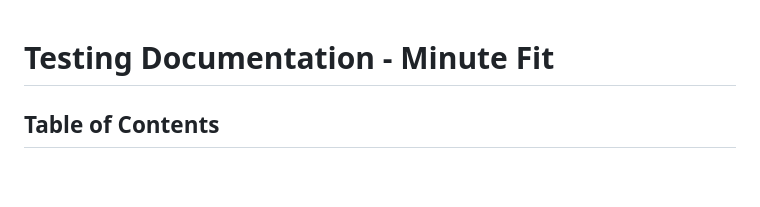
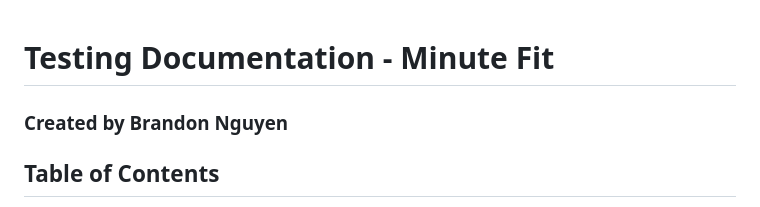
Before and after one commit to rkcrayton/minute-fit, a Markdown page: docs/testing-guide.md, the part around the change. Rendered like a GitHub page; blank space fills up the shorter version.

```diff
--- a/docs/testing-guide.md
+++ b/docs/testing-guide.md
@@ -1,5 +1,5 @@
 # Testing Documentation - Minute Fit
-
+### Created by Brandon Nguyen
 ## Table of Contents
 
 1. [Overview](#overview)
```
Also changed, not shown: docs/development-guide.md (+1 -1 lines), docs/user-guide.md (+1 -1 lines).
